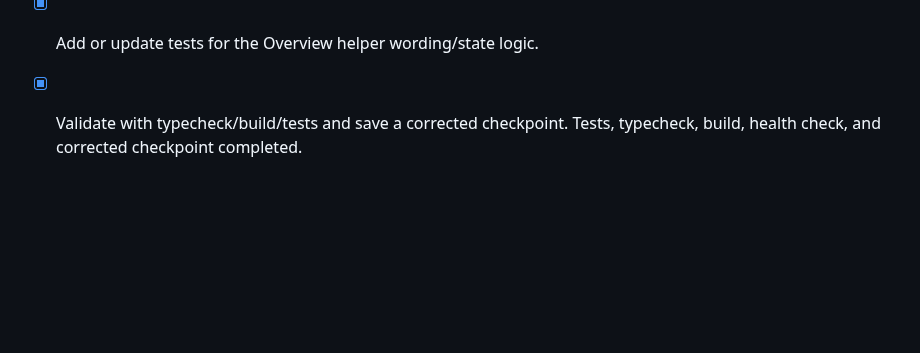
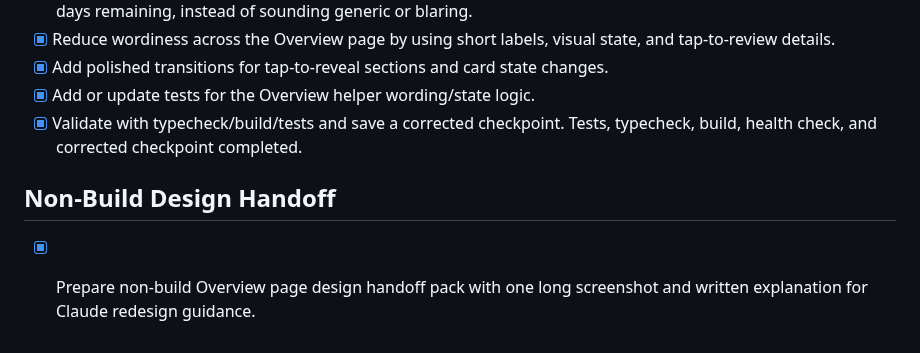
Before and after one commit to RaphaelPDC1/six-plus-one-challenge, a Markdown page: todo.md, the part around the change. Rendered like a GitHub page; blank space fills up the shorter version.

```diff
--- a/todo.md
+++ b/todo.md
@@ -1086,3 +1086,6 @@ User priority: the Warden should read the room, find tensions between words and
 - [x] Add polished transitions for tap-to-reveal sections and card state changes.
 - [x] Add or update tests for the Overview helper wording/state logic.
 - [x] Validate with typecheck/build/tests and save a corrected checkpoint. Tests, typecheck, build, health check, and corrected checkpoint completed.
+
+## Non-Build Design Handoff
+- [x] Prepare non-build Overview page design handoff pack with one long screenshot and written explanation for Claude redesign guidance.
```
Also changed, not shown: handoff/overview-page-claude-handoff.md (added, +118 -0 lines), overview_handoff_observation_notes.md (added, +11 -0 lines), handoff/overview-native-test.png (added), handoff/overview-page-long-screenshot-auto.png (added), handoff/overview-page-long-screenshot-clean.png (added), handoff/overview-page-long-screenshot-native.png (added), handoff/overview-page-long-screenshot.png (added), 5 other files.
